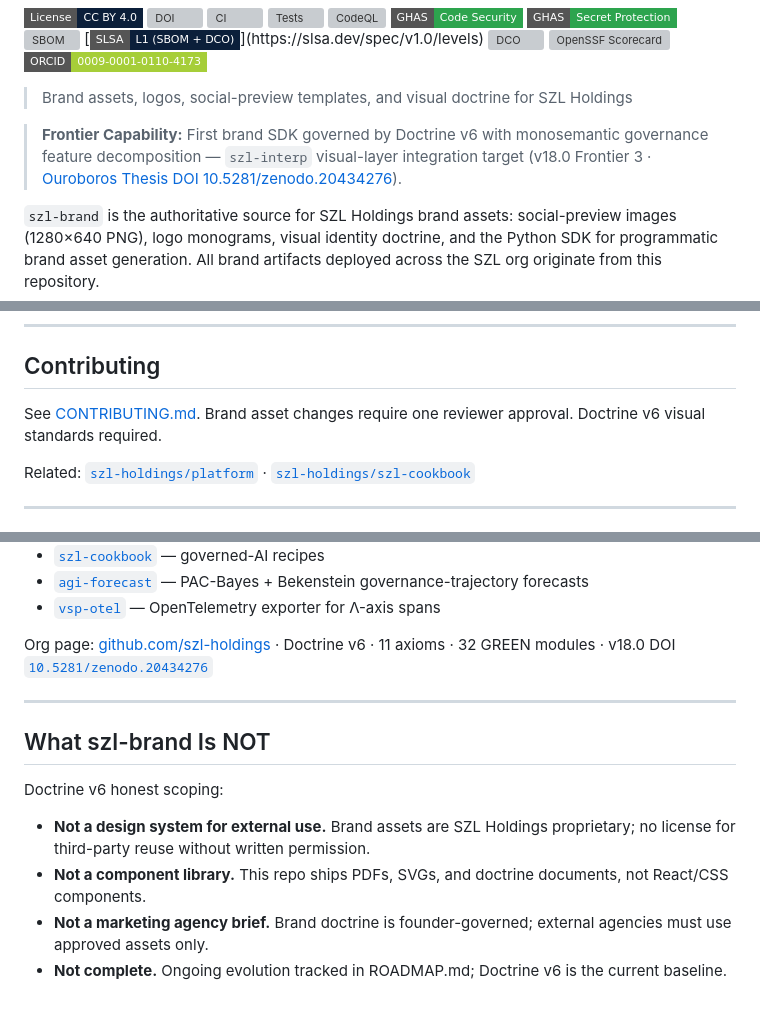
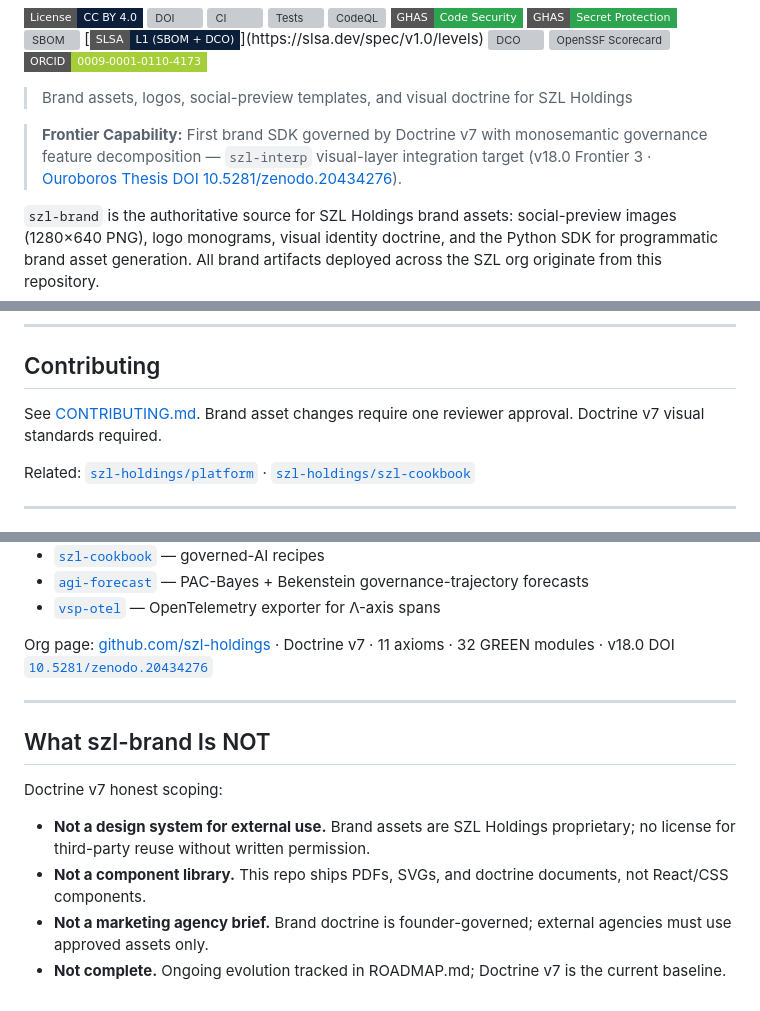
Before and after one commit to szl-holdings/szl-brand, a Markdown page: README.md, 3 parts joined by grey strips. Rendered like a GitHub page; badges without logos; grey boxes are pictures that could not be loaded.

Commit message:
chore(doctrine): v6 → v7 sweep in README
Replace all 'Doctrine v6' references with 'Doctrine v7' (canonical).
DOCTRINE_V7.md supersedes v6.

Banned-token grep: CLEAN
Signed-off-by: Stephen P. Lutar Jr. <stephenlutar2@gmail.com>

```diff
--- a/README.md
+++ b/README.md
@@ -31,7 +31,7 @@
 > Brand assets, logos, social-preview templates, and visual doctrine for SZL Holdings
 
 
-> **Frontier Capability:** First brand SDK governed by Doctrine v6 with monosemantic governance feature decomposition — `szl-interp` visual-layer integration target (v18.0 Frontier 3 · [Ouroboros Thesis DOI 10.5281/zenodo.20434276](https://doi.org/10.5281/zenodo.20434276)).
+> **Frontier Capability:** First brand SDK governed by Doctrine v7 with monosemantic governance feature decomposition — `szl-interp` visual-layer integration target (v18.0 Frontier 3 · [Ouroboros Thesis DOI 10.5281/zenodo.20434276](https://doi.org/10.5281/zenodo.20434276)).
 
 `szl-brand` is the authoritative source for SZL Holdings brand assets: social-preview images (1280×640 PNG), logo monograms, visual identity doctrine, and the Python SDK for programmatic brand asset generation. All brand artifacts deployed across the SZL org originate from this repository.
 
@@ -137,7 +137,7 @@ The SZL monogram system is defined in `anatomy/`. Three variants:
 
 ## Contributing
 
-See [CONTRIBUTING.md](CONTRIBUTING.md). Brand asset changes require one reviewer approval. Doctrine v6 visual standards required.
+See [CONTRIBUTING.md](CONTRIBUTING.md). Brand asset changes require one reviewer approval. Doctrine v7 visual standards required.
 
 Related: [`szl-holdings/platform`](https://github.com/szl-holdings/platform) · [`szl-holdings/szl-cookbook`](https://github.com/szl-holdings/szl-cookbook)
 
@@ -167,16 +167,16 @@ The 13 substrate repos cross-link reciprocally. This footer is maintained by GH
 - [`agi-forecast`](https://github.com/szl-holdings/agi-forecast) — PAC-Bayes + Bekenstein governance-trajectory forecasts
 - [`vsp-otel`](https://github.com/szl-holdings/vsp-otel) — OpenTelemetry exporter for Λ-axis spans
 
-Org page: [github.com/szl-holdings](https://github.com/szl-holdings) · Doctrine v6 · 11 axioms · 32 GREEN modules · v18.0 DOI [`10.5281/zenodo.20434276`](https://doi.org/10.5281/zenodo.20434276)
+Org page: [github.com/szl-holdings](https://github.com/szl-holdings) · Doctrine v7 · 11 axioms · 32 GREEN modules · v18.0 DOI [`10.5281/zenodo.20434276`](https://doi.org/10.5281/zenodo.20434276)
 
 
 ---
 
 ## What szl-brand Is NOT
 
-Doctrine v6 honest scoping:
+Doctrine v7 honest scoping:
 
 - **Not a design system for external use.** Brand assets are SZL Holdings proprietary; no license for third-party reuse without written permission.
 - **Not a component library.** This repo ships PDFs, SVGs, and doctrine documents, not React/CSS components.
 - **Not a marketing agency brief.** Brand doctrine is founder-governed; external agencies must use approved assets only.
-- **Not complete.** Ongoing evolution tracked in ROADMAP.md; Doctrine v6 is the current baseline.
+- **Not complete.** Ongoing evolution tracked in ROADMAP.md; Doctrine v7 is the current baseline.
```
